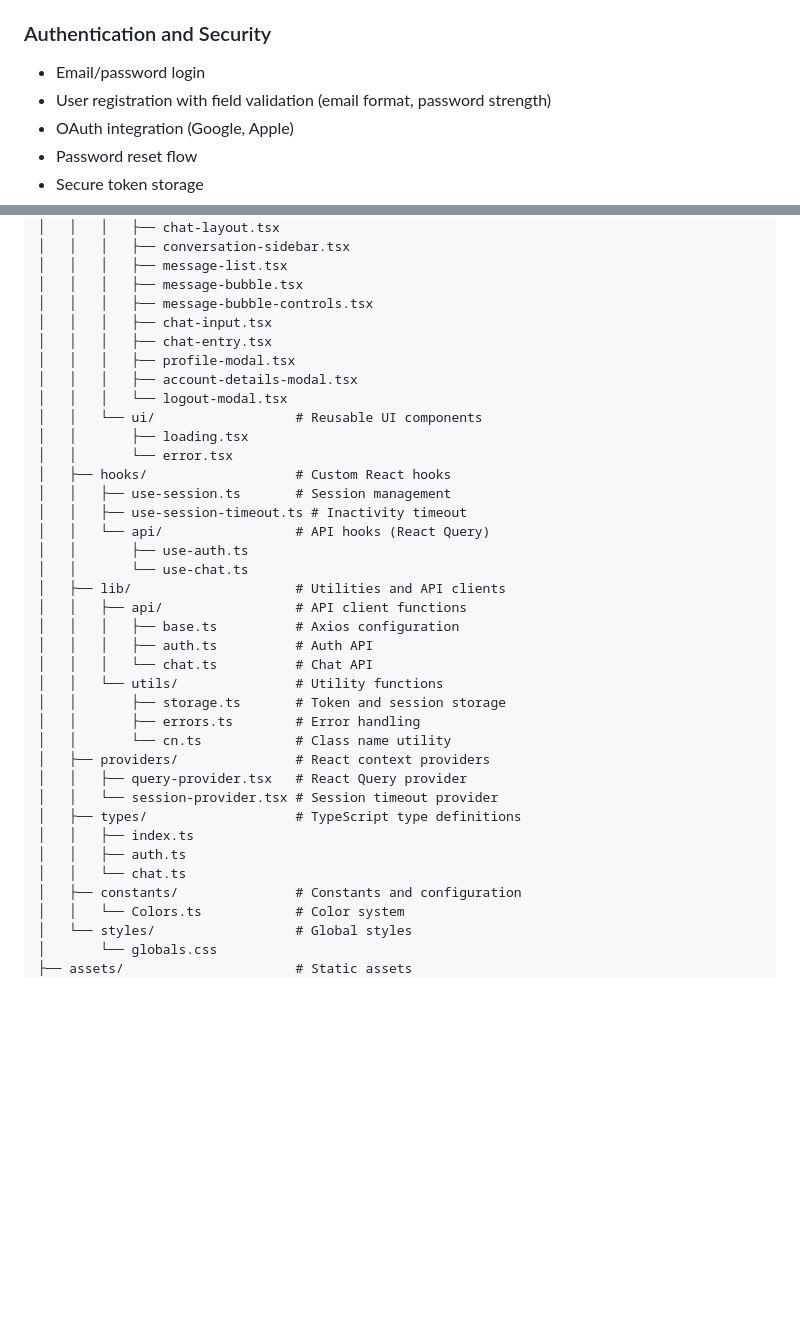
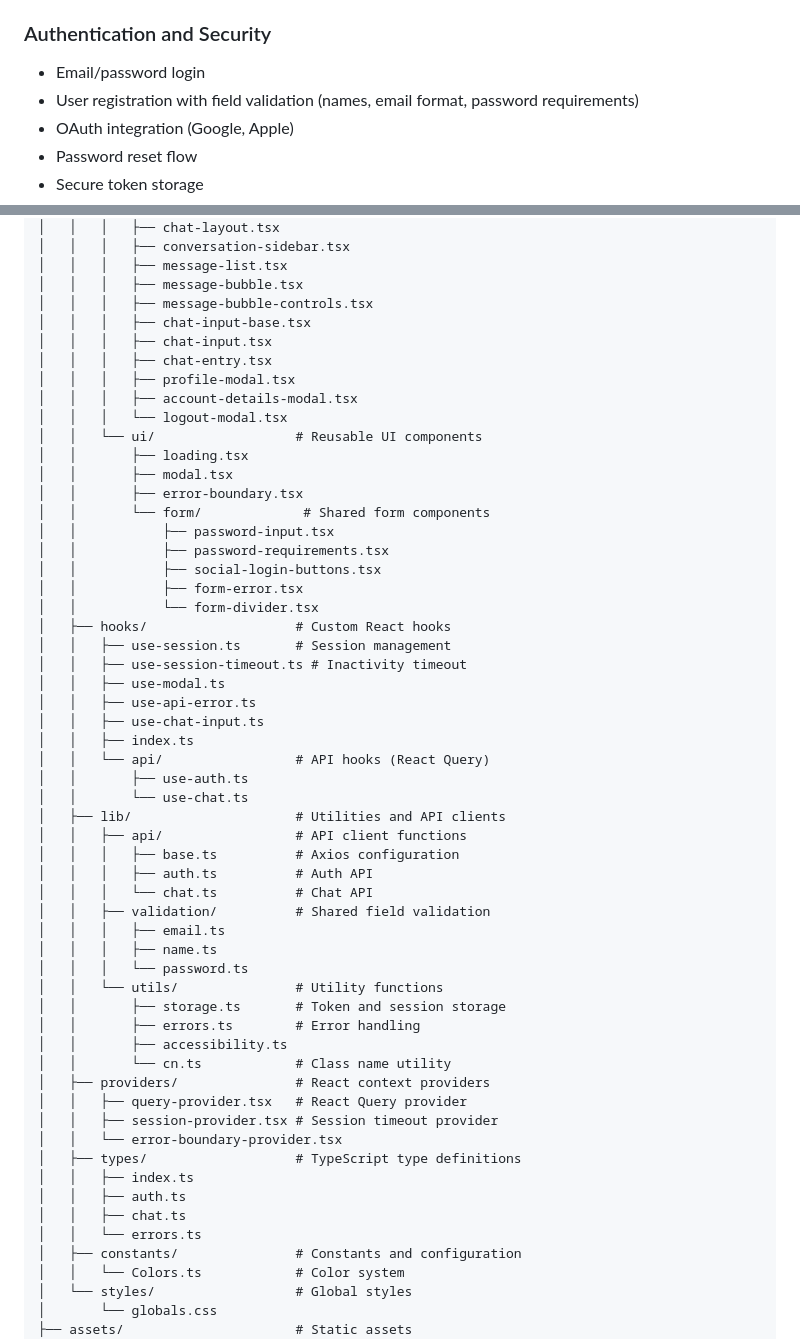
Before and after one commit to Joseph-Mutua/ai-chat-web-portal, a Markdown page: README.md, 2 parts joined by grey strips. GitHub-like rendering; blank space fills up the shorter version.

```diff
--- a/README.md
+++ b/README.md
@@ -30,7 +30,7 @@ The warpSpeed AI Chat Web Portal is a Next.js application that extends the mobil
 
 ### Authentication and Security
 - Email/password login
-- User registration with field validation (email format, password strength)
+- User registration with field validation (names, email format, password requirements)
 - OAuth integration (Google, Apple)
 - Password reset flow
 - Secure token storage
@@ -103,6 +103,7 @@ warpspeed-ai-chat-web-portal/
 │   │   │   ├── message-list.tsx
 │   │   │   ├── message-bubble.tsx
 │   │   │   ├── message-bubble-controls.tsx
+│   │   │   ├── chat-input-base.tsx
 │   │   │   ├── chat-input.tsx
 │   │   │   ├── chat-entry.tsx
 │   │   │   ├── profile-modal.tsx
@@ -110,10 +111,21 @@ warpspeed-ai-chat-web-portal/
 │   │   │   └── logout-modal.tsx
 │   │   └── ui/                  # Reusable UI components
 │   │       ├── loading.tsx
-│   │       └── error.tsx
+│   │       ├── modal.tsx
+│   │       ├── error-boundary.tsx
+│   │       └── form/             # Shared form components
+│   │           ├── password-input.tsx
+│   │           ├── password-requirements.tsx
+│   │           ├── social-login-buttons.tsx
+│   │           ├── form-error.tsx
+│   │           └── form-divider.tsx
 │   ├── hooks/                   # Custom React hooks
 │   │   ├── use-session.ts       # Session management
 │   │   ├── use-session-timeout.ts # Inactivity timeout
+│   │   ├── use-modal.ts
+│   │   ├── use-api-error.ts
+│   │   ├── use-chat-input.ts
+│   │   ├── index.ts
 │   │   └── api/                 # API hooks (React Query)
 │   │       ├── use-auth.ts
 │   │       └── use-chat.ts
@@ -122,17 +134,24 @@ warpspeed-ai-chat-web-portal/
 │   │   │   ├── base.ts          # Axios configuration
 │   │   │   ├── auth.ts          # Auth API
 │   │   │   └── chat.ts          # Chat API
+│   │   ├── validation/          # Shared field validation
+│   │   │   ├── email.ts
+│   │   │   ├── name.ts
+│   │   │   └── password.ts
 │   │   └── utils/               # Utility functions
 │   │       ├── storage.ts       # Token and session storage
 │   │       ├── errors.ts        # Error handling
+│   │       ├── accessibility.ts
 │   │       └── cn.ts            # Class name utility
 │   ├── providers/               # React context providers
 │   │   ├── query-provider.tsx   # React Query provider
-│   │   └── session-provider.tsx # Session timeout provider
+│   │   ├── session-provider.tsx # Session timeout provider
+│   │   └── error-boundary-provider.tsx
 │   ├── types/                   # TypeScript type definitions
 │   │   ├── index.ts
 │   │   ├── auth.ts
-│   │   └── chat.ts
+│   │   ├── chat.ts
+│   │   └── errors.ts
 │   ├── constants/               # Constants and configuration
 │   │   └── Colors.ts            # Color system
 │   └── styles/                  # Global styles
```
Also changed, not shown: other parts of README.md (+11 -0 lines).
